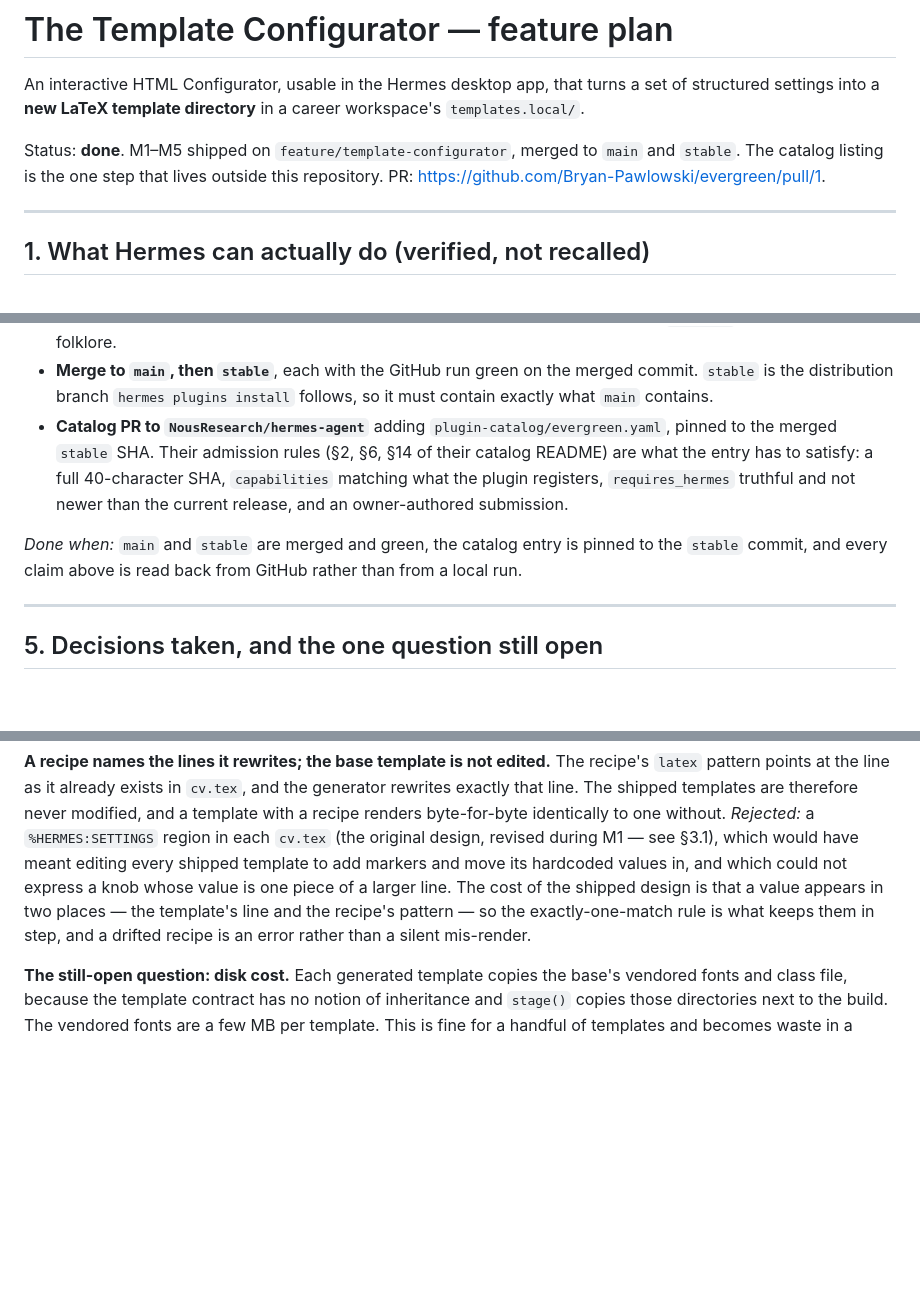
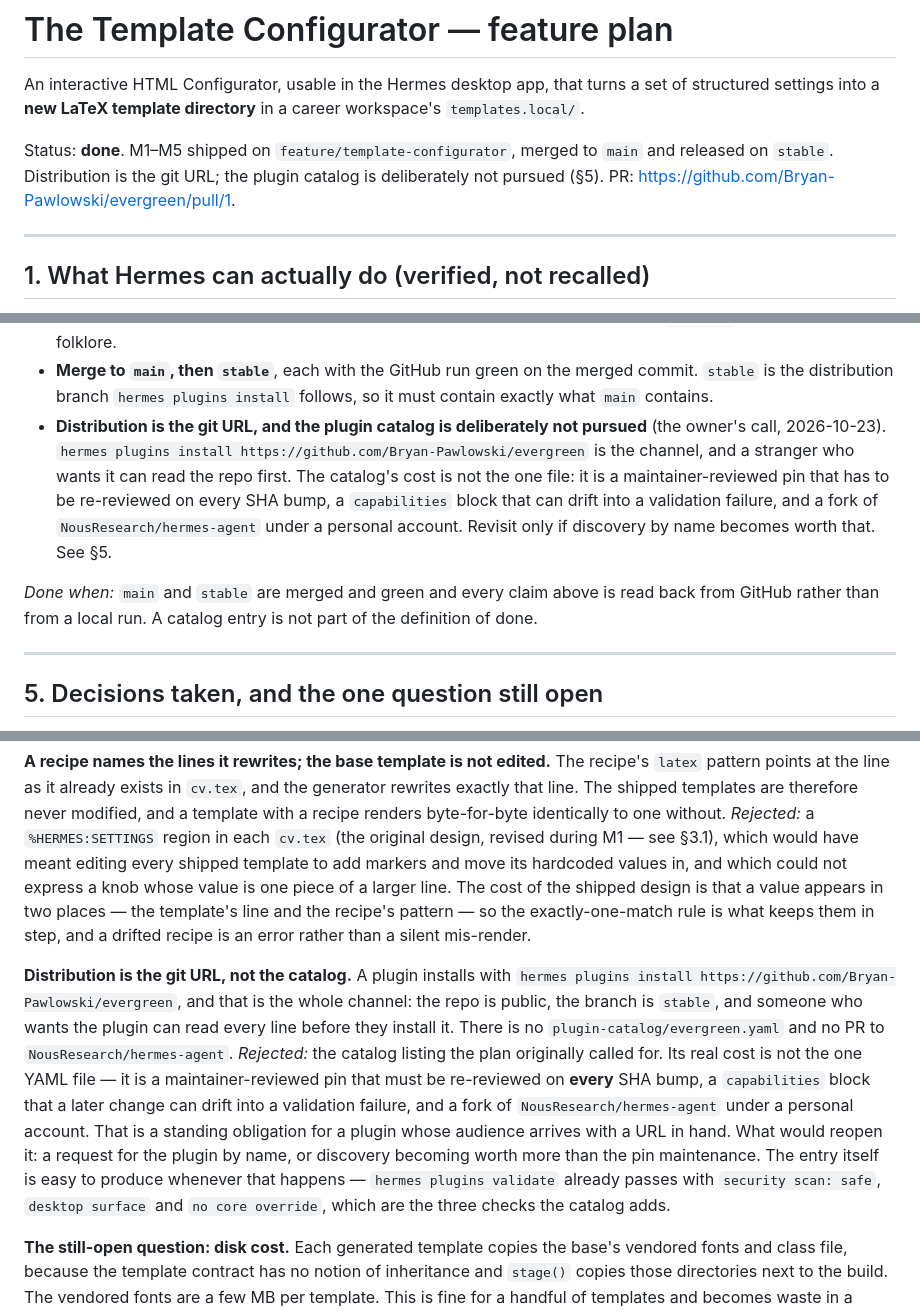
Before and after one commit to Bryan-Pawlowski/evergreen, a Markdown page: CONFIGURATOR-PLAN.md, 3 parts joined by grey strips. Drawn GitHub-style; blank space fills up the shorter version.

```diff
--- a/CONFIGURATOR-PLAN.md
+++ b/CONFIGURATOR-PLAN.md
@@ -5,8 +5,8 @@ set of structured settings into a **new LaTeX template directory** in a career
 workspace's `templates.local/`.
 
 Status: **done**. M1–M5 shipped on `feature/template-configurator`, merged to
-`main` and `stable`. The catalog listing is the one step that lives outside this
-repository.
+`main` and released on `stable`. Distribution is the git URL; the plugin catalog
+is deliberately not pursued (§5).
 PR: <https://github.com/Bryan-Pawlowski/evergreen/pull/1>.
 
 ---
@@ -1011,16 +1011,18 @@ knob's rewrite swallowed is a loud error instead of a control that does nothing.
 - **Merge to `main`, then `stable`**, each with the GitHub run green on the
   merged commit. `stable` is the distribution branch `hermes plugins install`
   follows, so it must contain exactly what `main` contains.
-- **Catalog PR to `NousResearch/hermes-agent`** adding
-  `plugin-catalog/evergreen.yaml`, pinned to the merged `stable` SHA. Their
-  admission rules (§2, §6, §14 of their catalog README) are what the entry has
-  to satisfy: a full 40-character SHA, `capabilities` matching what the plugin
-  registers, `requires_hermes` truthful and not newer than the current release,
-  and an owner-authored submission.
+- **Distribution is the git URL, and the plugin catalog is deliberately not
+  pursued** (the owner's call, 2026-10-23). `hermes plugins install
+  https://github.com/Bryan-Pawlowski/evergreen` is the channel, and a stranger
+  who wants it can read the repo first. The catalog's cost is not the one file:
+  it is a maintainer-reviewed pin that has to be re-reviewed on every SHA bump,
+  a `capabilities` block that can drift into a validation failure, and a fork of
+  `NousResearch/hermes-agent` under a personal account. Revisit only if
+  discovery by name becomes worth that. See §5.
 
-*Done when:* `main` and `stable` are merged and green, the catalog entry is pinned
-to the `stable` commit, and every claim above is read back from GitHub rather
-than from a local run.
+*Done when:* `main` and `stable` are merged and green and every claim above is
+read back from GitHub rather than from a local run. A catalog entry is not part
+of the definition of done.
 
 ---
 
@@ -1094,6 +1096,22 @@ appears in two places — the template's line and the recipe's pattern — so th
 exactly-one-match rule is what keeps them in step, and a drifted recipe is
 an error rather than a silent mis-render.
 
+**Distribution is the git URL, not the catalog.** A plugin installs with
+`hermes plugins install https://github.com/Bryan-Pawlowski/evergreen`, and that
+is the whole channel: the repo is public, the branch is `stable`, and someone
+who wants the plugin can read every line before they install it. There is no
+`plugin-catalog/evergreen.yaml` and no PR to `NousResearch/hermes-agent`.
+*Rejected:* the catalog listing the plan originally called for. Its real cost is
+not the one YAML file — it is a maintainer-reviewed pin that must be re-reviewed
+on **every** SHA bump, a `capabilities` block that a later change can drift into
+a validation failure, and a fork of `NousResearch/hermes-agent` under a personal
+account. That is a standing obligation for a plugin whose audience arrives with
+a URL in hand. What would reopen it: a request for the plugin by name, or
+discovery becoming worth more than the pin maintenance. The entry itself is easy
+to produce whenever that happens — `hermes plugins validate` already passes with
+`security scan: safe`, `desktop surface` and `no core override`, which are the
+three checks the catalog adds.
+
 **The still-open question: disk cost.** Each generated template copies the
 base's vendored fonts and class file, because the template contract has no
 notion of inheritance and `stage()` copies those directories next to the build.
```
Also changed, not shown: other parts of CONFIGURATOR-PLAN.md (+2 -2 lines), TASKS.md (+14 -14 lines).
